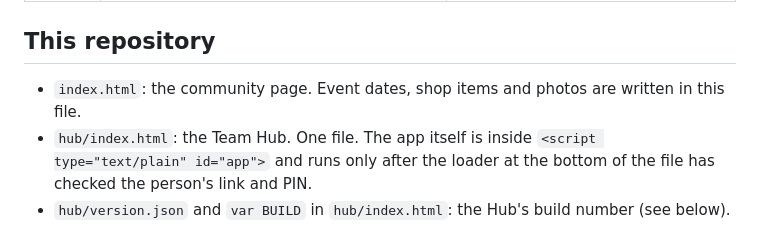
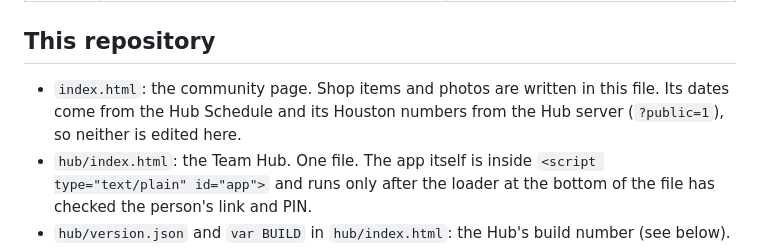
Before and after one commit to thereupmovement/thereupmovement-site, a Markdown page: MAINTAINING.md, the part around the change. GitHub-like rendering.

Commit message:
MAINTAINING.md: the community page's dates come from the Hub Schedule
Co-Authored-By: Claude Opus 5.5 <noreply@anthropic.com>
Claude-Session: https://claude.ai/code/session_01SvLhZQ4QvgjXq8pbZe5QGV

```diff
--- a/MAINTAINING.md
+++ b/MAINTAINING.md
@@ -26,7 +26,8 @@ Three doors, three parts.
 
 ## This repository
 
-- `index.html`: the community page. Event dates, shop items and photos are written in this file.
+- `index.html`: the community page. Shop items and photos are written in this file. Its dates come from the
+  Hub Schedule and its Houston numbers from the Hub server (`?public=1`), so neither is edited here.
 - `hub/index.html`: the Team Hub. One file. The app itself is inside `<script type="text/plain" id="app">`
   and runs only after the loader at the bottom of the file has checked the person's link and PIN.
 - `hub/version.json` and `var BUILD` in `hub/index.html`: the Hub's build number (see below).
```
